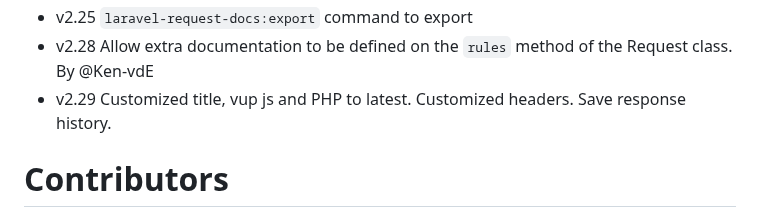
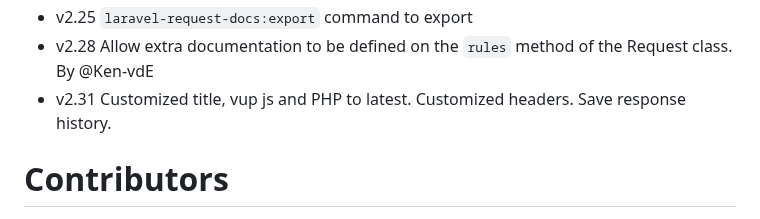
Before and after one commit to rakutentech/laravel-request-docs, a Markdown page: README.md, the part around the change. Drawn GitHub-style.

Commit message:
CHANGE LOG

```diff
--- a/README.md
+++ b/README.md
@@ -248,7 +248,7 @@ Fixing lints
 - v2.19 Publish _astro assets
 - v2.25 `laravel-request-docs:export`  command to export
 - v2.28 Allow extra documentation to be defined on the `rules` method of the Request class. By @Ken-vdE
-- v2.29 Customized title, vup js and PHP to latest. Customized headers. Save response history.
+- v2.31 Customized title, vup js and PHP to latest. Customized headers. Save response history.
 
 
 # Contributors
```
